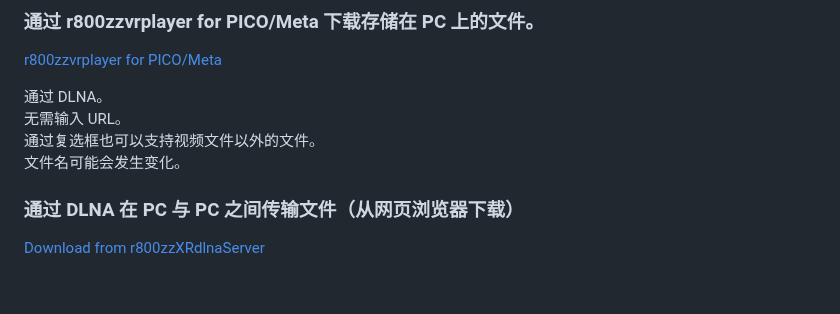
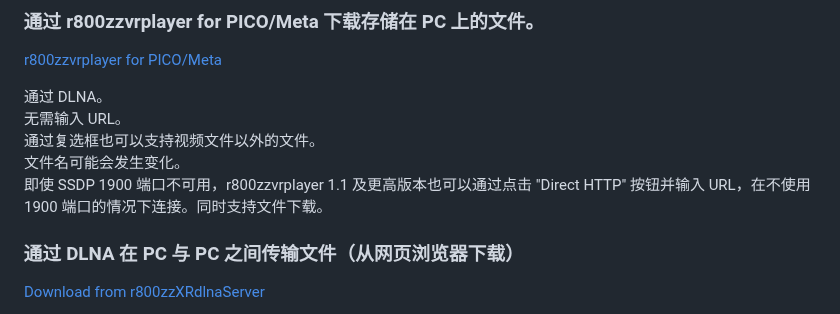
Before and after one commit to r800zz/r800zzxrdlnaserver, a Markdown page: README_zh.md, the part around the change. Rendered like a GitHub page; blank space fills up the shorter version.

Commit message:
Clarify file name changes and connection options
Updated README_zh.md to clarify file name changes and connection method.

```diff
--- a/README_zh.md
+++ b/README_zh.md
@@ -33,6 +33,7 @@ https://github.com/r800zz/r800zzxrdlnaserver/releases/latest
 无需输入 URL。
 通过复选框也可以支持视频文件以外的文件。
 文件名可能会发生变化。
+即使 SSDP 1900 端口不可用，r800zzvrplayer 1.1 及更高版本也可以通过点击 "Direct HTTP" 按钮并输入 URL，在不使用 1900 端口的情况下连接。同时支持文件下载。
 
 ### 通过 DLNA 在 PC 与 PC 之间传输文件（从网页浏览器下载）
 
```
